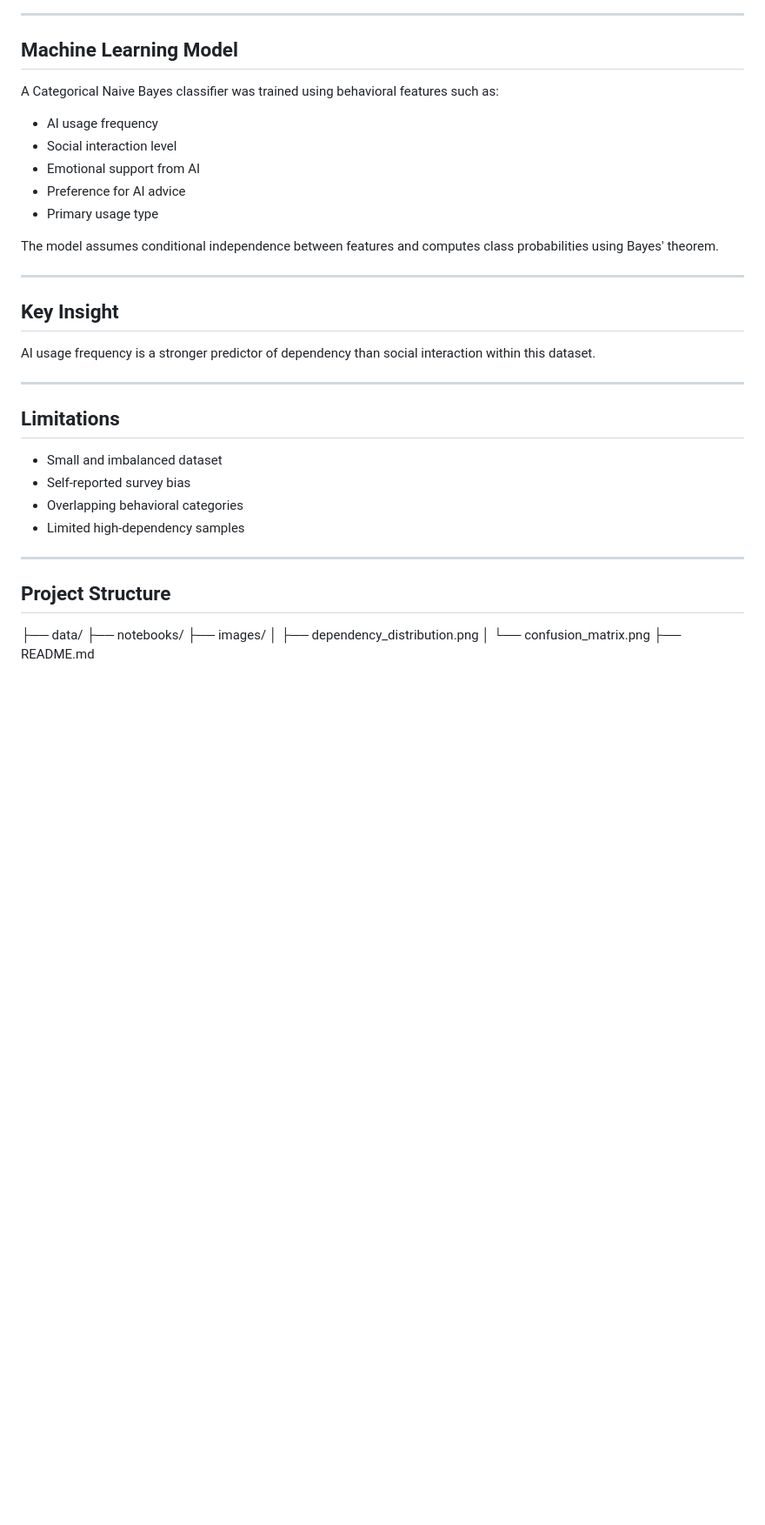
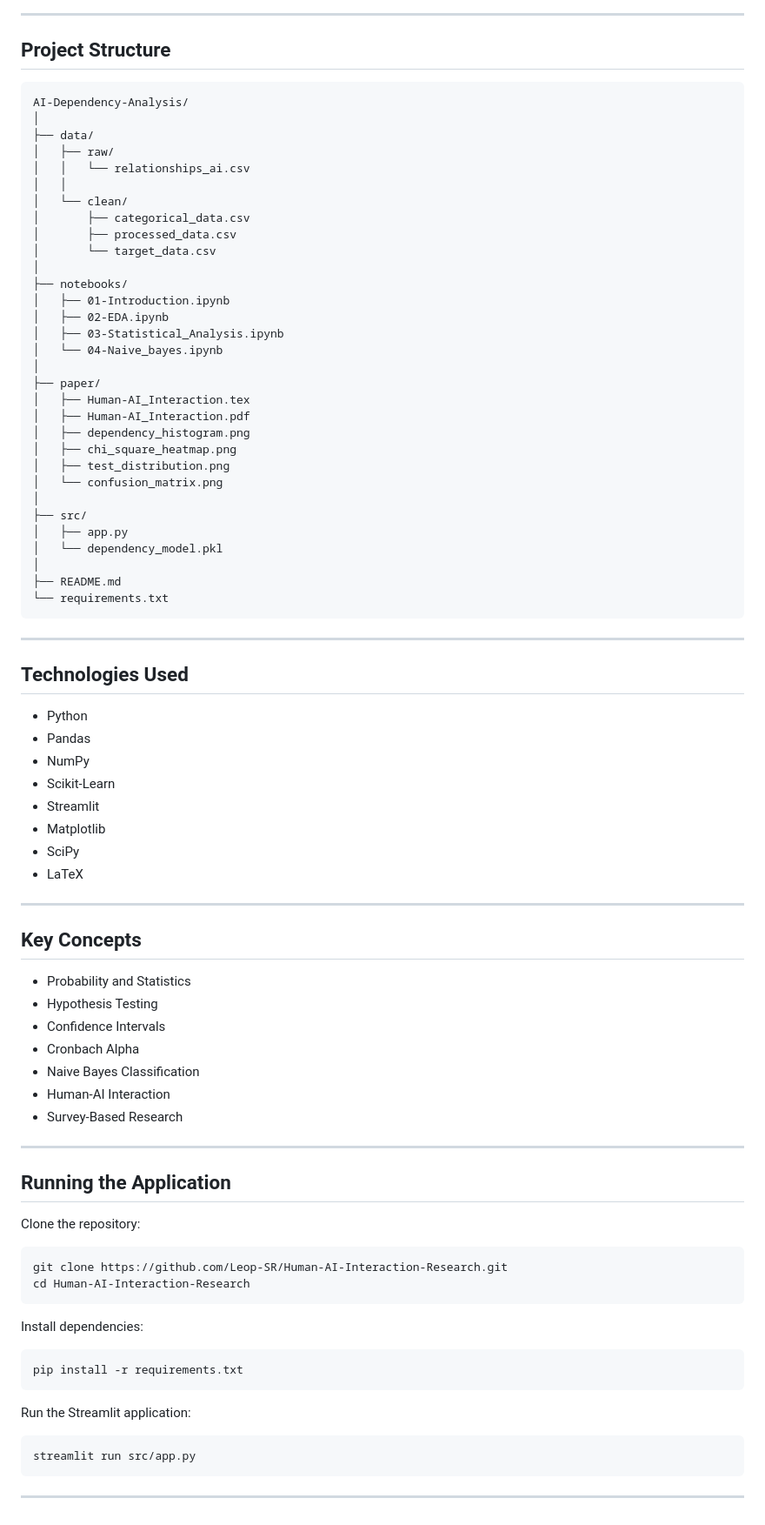
Before and after one commit to Leop-SR/Human-AI-Interaction-Research, a Markdown page: README.md, the part around the change printed below. Shown: that part at 87% size. GitHub-like rendering; blank space fills up the shorter version.

````diff
--- a/README.md
+++ b/README.md
@@ -52,39 +126,86 @@ The study includes:
 
 ---
 
-## Machine Learning Model
+## Project Structure
+```text
+AI-Dependency-Analysis/
+│
+├── data/
+│   ├── raw/
+│   │   └── relationships_ai.csv
+│   │
+│   └── clean/
+│       ├── categorical_data.csv
+│       ├── processed_data.csv
+│       └── target_data.csv
+│
+├── notebooks/
+│   ├── 01-Introduction.ipynb
+│   ├── 02-EDA.ipynb
+│   ├── 03-Statistical_Analysis.ipynb
+│   └── 04-Naive_bayes.ipynb
+│
+├── paper/
+│   ├── Human-AI_Interaction.tex
+│   ├── Human-AI_Interaction.pdf
+│   ├── dependency_histogram.png
+│   ├── chi_square_heatmap.png
+│   ├── test_distribution.png
+│   └── confusion_matrix.png
+│
+├── src/
+│   ├── app.py
+│   └── dependency_model.pkl
+│
+├── README.md
+└── requirements.txt
+```
+---
 
-A Categorical Naive Bayes classifier was trained using behavioral features such as:
+## Technologies Used
 
-- AI usage frequency
-- Social interaction level
-- Emotional support from AI
-- Preference for AI advice
-- Primary usage type
-
-The model assumes conditional independence between features and computes class probabilities using Bayes' theorem.
+* Python
+* Pandas
+* NumPy
+* Scikit-Learn
+* Streamlit
+* Matplotlib
+* SciPy
+* LaTeX
 
 ---
 
-## Key Insight
+## Key Concepts
 
-AI usage frequency is a stronger predictor of dependency than social interaction within this dataset.
+* Probability and Statistics
+* Hypothesis Testing
+* Confidence Intervals
+* Cronbach Alpha
+* Naive Bayes Classification
+* Human-AI Interaction
+* Survey-Based Research
 
 ---
 
-## Limitations
+## Running the Application
 
-- Small and imbalanced dataset
-- Self-reported survey bias
-- Overlapping behavioral categories
-- Limited high-dependency samples
+Clone the repository:
+
+```bash
+git clone https://github.com/Leop-SR/Human-AI-Interaction-Research.git
+cd Human-AI-Interaction-Research
+```
+
+Install dependencies:
+
+```bash
+pip install -r requirements.txt
+```
+
+Run the Streamlit application:
+
+```bash
+streamlit run src/app.py
+```
 
 ---
-
-## Project Structure
-├── data/
-├── notebooks/
-├── images/
-│ ├── dependency_distribution.png
-│ └── confusion_matrix.png
-├── README.md
````
Also changed, not shown: other parts of README.md (+99 -25 lines), paper/app.png (added), paper/chi_squared_heatmap.png (deleted), paper/dependency_histogram.png (added), 15 other files.
